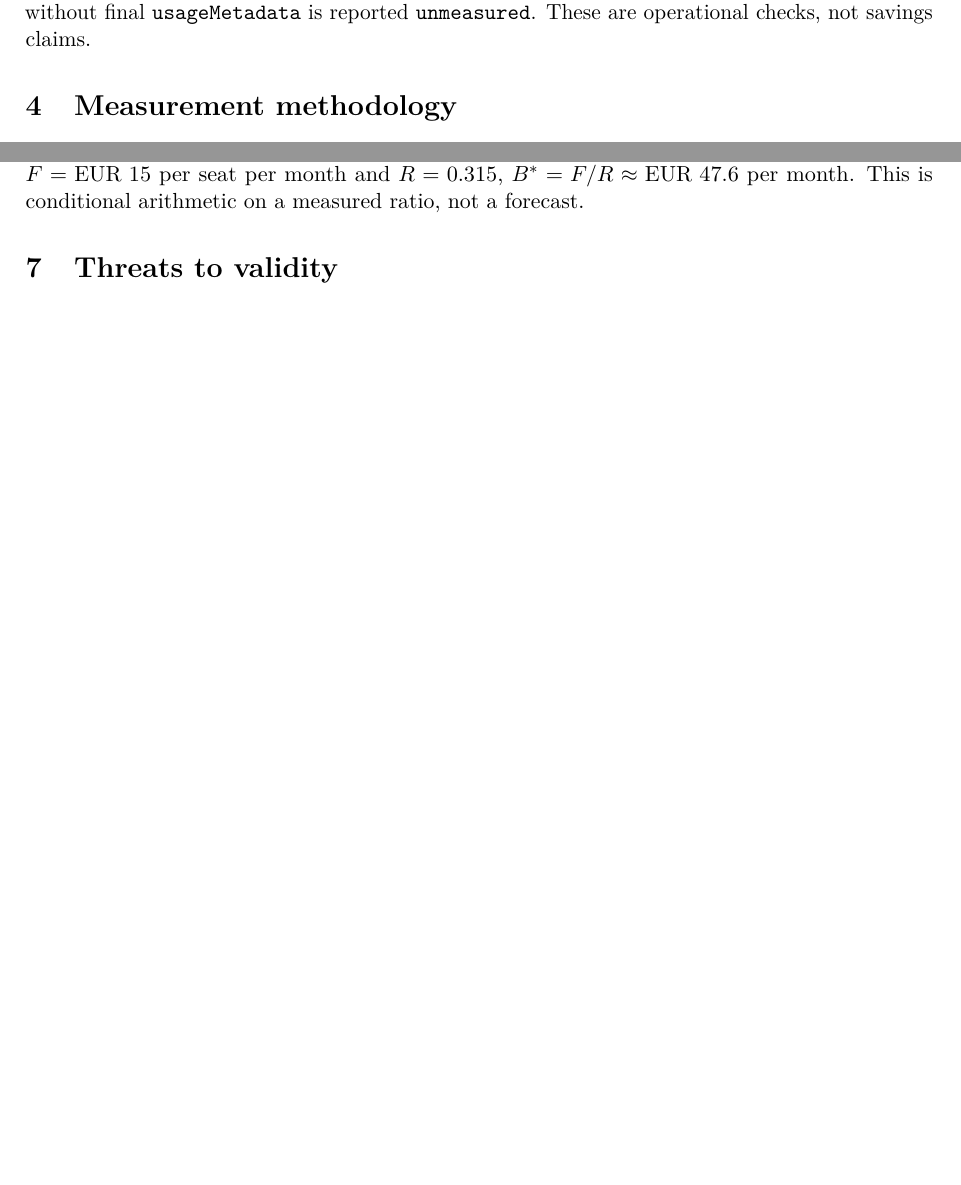
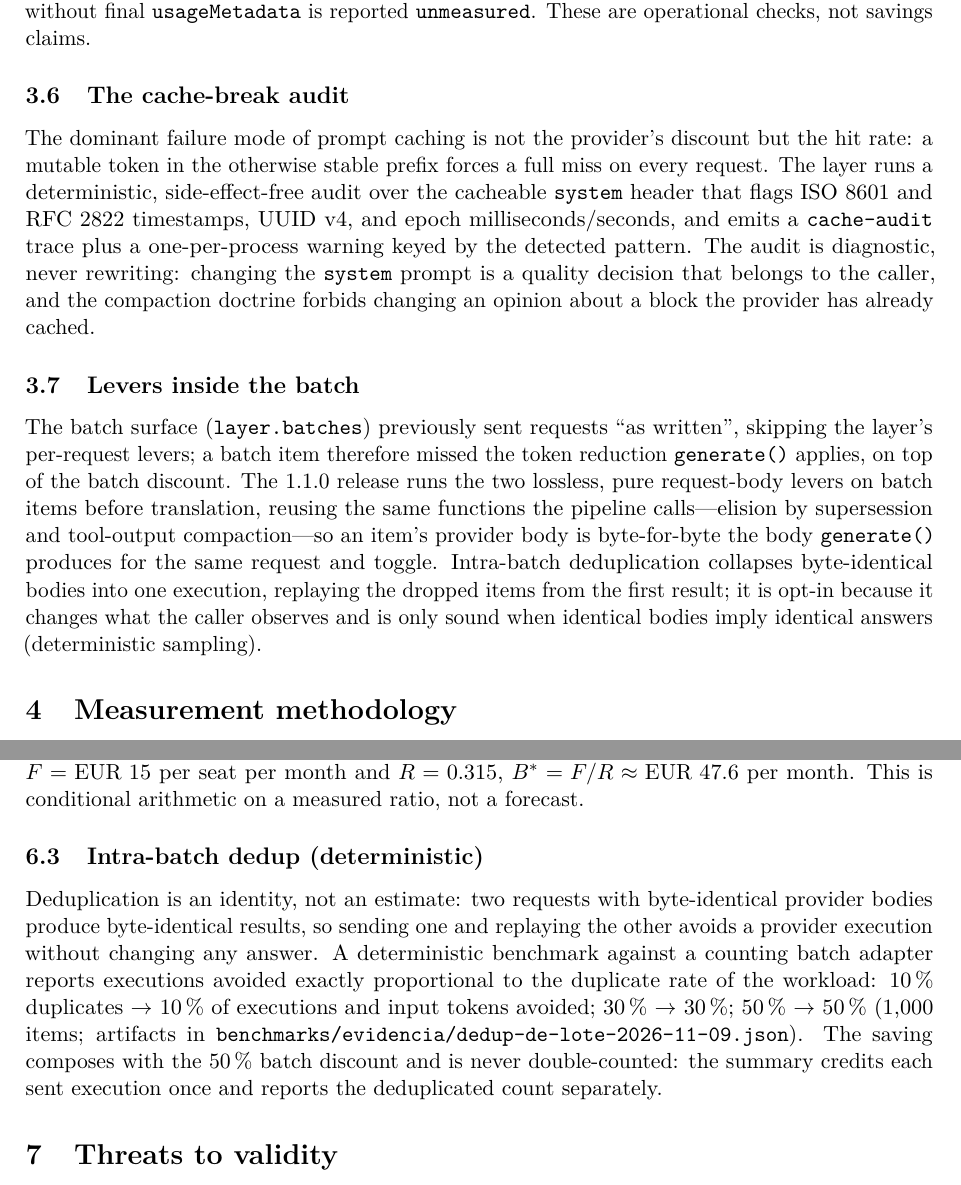
Before and after one commit to BiVelio/bivelio-savings-layer, a LaTeX paper (docs/paper/main.tex): two parts of pages 4 and 6 of 9 before the commit and two parts of pages 5 and 7 of 11 after it, joined at a grey line, cut so that both start at the same text, the shorter picture padded with empty space. Compiled offline with pdfLaTeX.

Commit message:
paper: sync LaTeX to v2.2 + CI to compile it to PDF (#544)
main.tex was still at v2.1 while docs/PAPER.md moved to v2.2. Sync it:
- header/date v2.2 (open-core release 1.1.0)
- new §1.5 (what changed in 1.1.0), §3.6 (cache-break audit), §3.7 (levers
  inside the batch), §6.5 (intra-batch dedup, deterministic)

Add a CI workflow (compilar-paper.yml) that compiles main.tex to PDF via
latexmk and uploads the PDF as an artifact, so the PDF can be produced and
reviewed without a local TeX install.

```diff
--- a/docs/paper/main.tex
+++ b/docs/paper/main.tex
@@ -27,7 +27,7 @@
 
 \title{BV-SALA Savings Layer:\\ Verifiable Measurement of Cost Savings in Large Language Model Applications\\ \large (Open-Core Edition)}
 \author{Joan-Marc Fisa\\ \small Founder, BiVelio Inc\\ \small \texttt{jmfisa@bivelio.com} \quad \url{https://savings.bivelio.com}}
-\date{November 2026 (v2.1) \\ \small Preprint --- technical report}
+\date{November 2026 (v2.2; open-core release 1.1.0) \\ \small Preprint --- technical report}
 
 \begin{document}
 \maketitle
@@ -250,6 +272,28 @@ observer maps \texttt{usageMetadata}, discounting implicit-cache tokens from inp
 summing thinking tokens into output. A stream without final \texttt{usageMetadata} is
 reported \texttt{unmeasured}. These are operational checks, not savings claims.
 
+\subsection{The cache-break audit}\label{sec:cache-audit}
+The dominant failure mode of prompt caching is not the provider's discount but the hit rate:
+a mutable token in the otherwise stable prefix forces a full miss on every request. The layer
+runs a deterministic, side-effect-free audit over the cacheable \texttt{system} header that
+flags ISO 8601 and RFC 2822 timestamps, UUID v4, and epoch milliseconds/seconds, and emits a
+\texttt{cache-audit} trace plus a one-per-process warning keyed by the detected pattern. The
+audit is diagnostic, never rewriting: changing the \texttt{system} prompt is a quality
+decision that belongs to the caller, and the compaction doctrine forbids changing an opinion
+about a block the provider has already cached.
+
+\subsection{Levers inside the batch}\label{sec:batch}
+The batch surface (\texttt{layer.batches}) previously sent requests ``as written'', skipping
+the layer's per-request levers; a batch item therefore missed the token reduction
+\texttt{generate()} applies, on top of the batch discount. The 1.1.0 release runs the two
+lossless, pure request-body levers on batch items before translation, reusing the same
+functions the pipeline calls---elision by supersession and tool-output compaction---so an
+item's provider body is byte-for-byte the body \texttt{generate()} produces for the same
+request and toggle. Intra-batch deduplication collapses byte-identical bodies into one
+execution, replaying the dropped items from the first result; it is opt-in because it changes
+what the caller observes and is only sound when identical bodies imply identical answers
+(deterministic sampling).
+
 \section{Measurement methodology}\label{sec:method}
 
 \subsection{Design}
@@ -363,6 +407,17 @@ At a reduction $R$ on a monthly list-price bill $B$, a seat with fee $F$ pays of
 $RB>F$. With $F=\text{EUR~}15$ per seat per month and $R=0.315$,
 $B^*=F/R\approx\text{EUR~}47.6$ per month. This is conditional arithmetic on a measured
 ratio, not a forecast.
+
+\subsection{Intra-batch dedup (deterministic)}\label{sec:dedup}
+Deduplication is an identity, not an estimate: two requests with byte-identical provider
+bodies produce byte-identical results, so sending one and replaying the other avoids a
+provider execution without changing any answer. A deterministic benchmark against a counting
+batch adapter reports executions avoided exactly proportional to the duplicate rate of the
+workload: 10\,\% duplicates $\to$ 10\,\% of executions and input tokens avoided; 30\,\%
+$\to$ 30\,\%; 50\,\% $\to$ 50\,\% (1{,}000 items; artifacts in
+\texttt{benchmarks/evidencia/dedup-de-lote-2026-11-09.json}). The saving composes with the
+50\,\% batch discount and is never double-counted: the summary credits each sent execution
+once and reports the deduplicated count separately.
 
 \section{Threats to validity}\label{sec:threats}
 \emph{Construct:} list prices are not invoices (negotiated rates, credits, taxes,
```
Also changed, not shown: .github/workflows/compilar-paper.yml (added, +33 -0 lines), docs/paper/main.tex (24 more changed lines).
